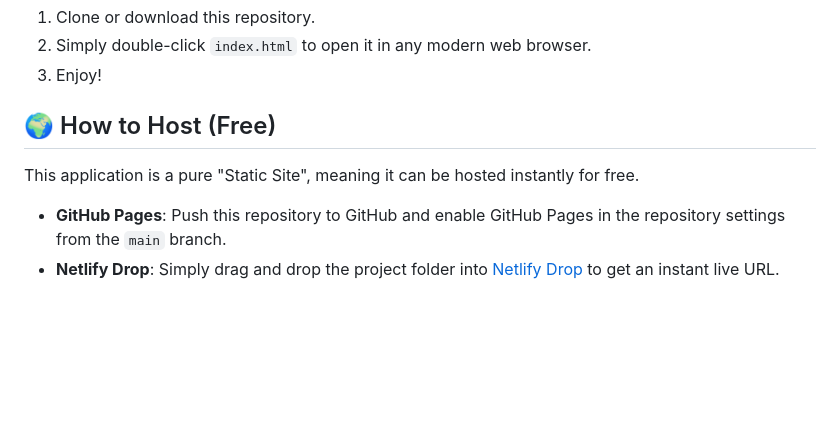
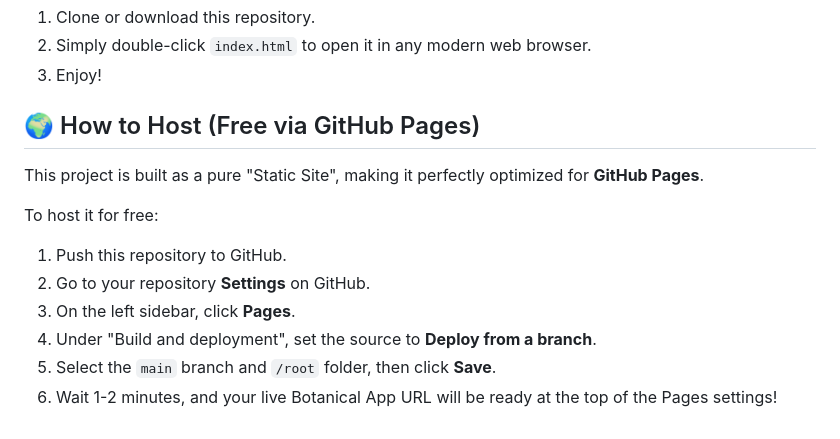
Before and after one commit to noamsolomon123/botanical-app, a Markdown page: README.md, the part around the change. Drawn GitHub-style; blank space fills up the shorter version.

Commit message:
docs: update deployment section for GitHub Pages

```diff
--- a/README.md
+++ b/README.md
@@ -31,8 +31,14 @@ Because this app uses a CDN-based architecture, there is zero setup required.
 2. Simply double-click `index.html` to open it in any modern web browser.
 3. Enjoy!
 
-## 🌍 How to Host (Free)
+## 🌍 How to Host (Free via GitHub Pages)
 
-This application is a pure "Static Site", meaning it can be hosted instantly for free.
-*   **GitHub Pages**: Push this repository to GitHub and enable GitHub Pages in the repository settings from the `main` branch.
-*   **Netlify Drop**: Simply drag and drop the project folder into [Netlify Drop](https://app.netlify.com/drop) to get an instant live URL.
+This project is built as a pure "Static Site", making it perfectly optimized for **GitHub Pages**.
+
+To host it for free:
+1. Push this repository to GitHub.
+2. Go to your repository **Settings** on GitHub.
+3. On the left sidebar, click **Pages**.
+4. Under "Build and deployment", set the source to **Deploy from a branch**.
+5. Select the `main` branch and `/root` folder, then click **Save**.
+6. Wait 1-2 minutes, and your live Botanical App URL will be ready at the top of the Pages settings!
```
